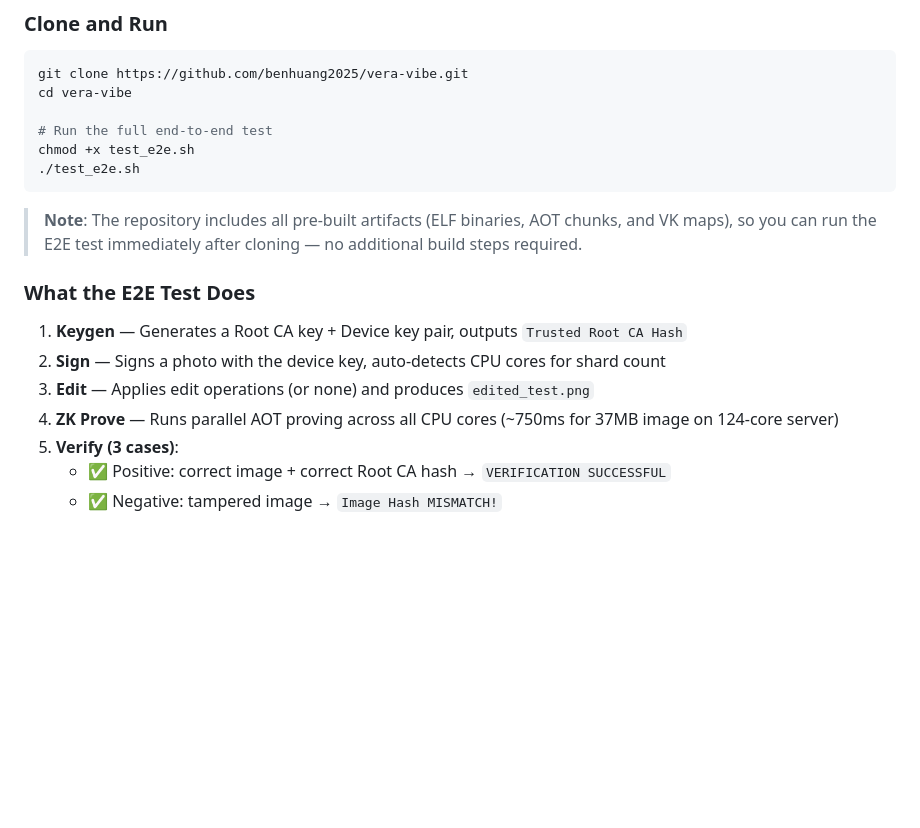
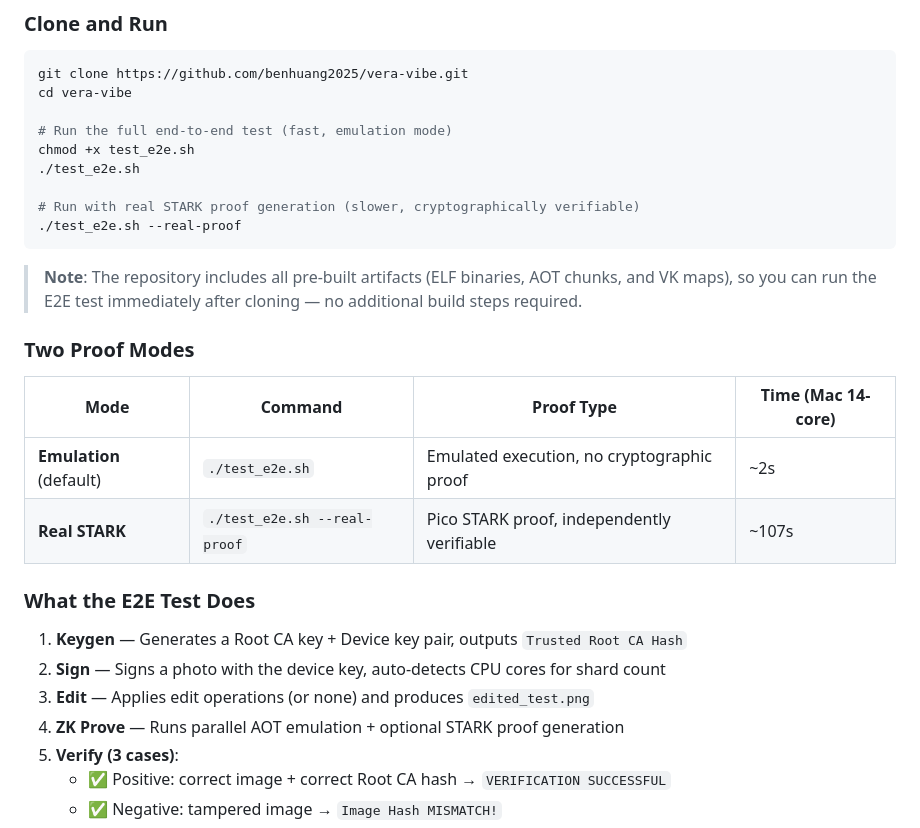
Before and after one commit to benhuang2025/vera-vibe, a Markdown page: README.md, the part around the change. Drawn GitHub-style; blank space fills up the shorter version.

````diff
--- a/README.md
+++ b/README.md
@@ -84,19 +84,29 @@
 git clone https://github.com/benhuang2025/vera-vibe.git
 cd vera-vibe
 
-# Run the full end-to-end test
+# Run the full end-to-end test (fast, emulation mode)
 chmod +x test_e2e.sh
 ./test_e2e.sh
+
+# Run with real STARK proof generation (slower, cryptographically verifiable)
+./test_e2e.sh --real-proof
 ```
 
 > **Note**: The repository includes all pre-built artifacts (ELF binaries, AOT chunks, and VK maps), so you can run the E2E test immediately after cloning — no additional build steps required.
+
+### Two Proof Modes
+
+| Mode | Command | Proof Type | Time (Mac 14-core) |
+|---|---|---|---|
+| **Emulation** (default) | `./test_e2e.sh` | Emulated execution, no cryptographic proof | ~2s |
+| **Real STARK** | `./test_e2e.sh --real-proof` | Pico STARK proof, independently verifiable | ~107s |
 
 ### What the E2E Test Does
 
 1. **Keygen** — Generates a Root CA key + Device key pair, outputs `Trusted Root CA Hash`
 2. **Sign** — Signs a photo with the device key, auto-detects CPU cores for shard count
 3. **Edit** — Applies edit operations (or none) and produces `edited_test.png`
-4. **ZK Prove** — Runs parallel AOT proving across all CPU cores (~750ms for 37MB image on 124-core server)
+4. **ZK Prove** — Runs parallel AOT emulation + optional STARK proof generation
 5. **Verify (3 cases)**:
    - ✅ Positive: correct image + correct Root CA hash → `VERIFICATION SUCCESSFUL`
    - ✅ Negative: tampered image → `Image Hash MISMATCH!`
````
